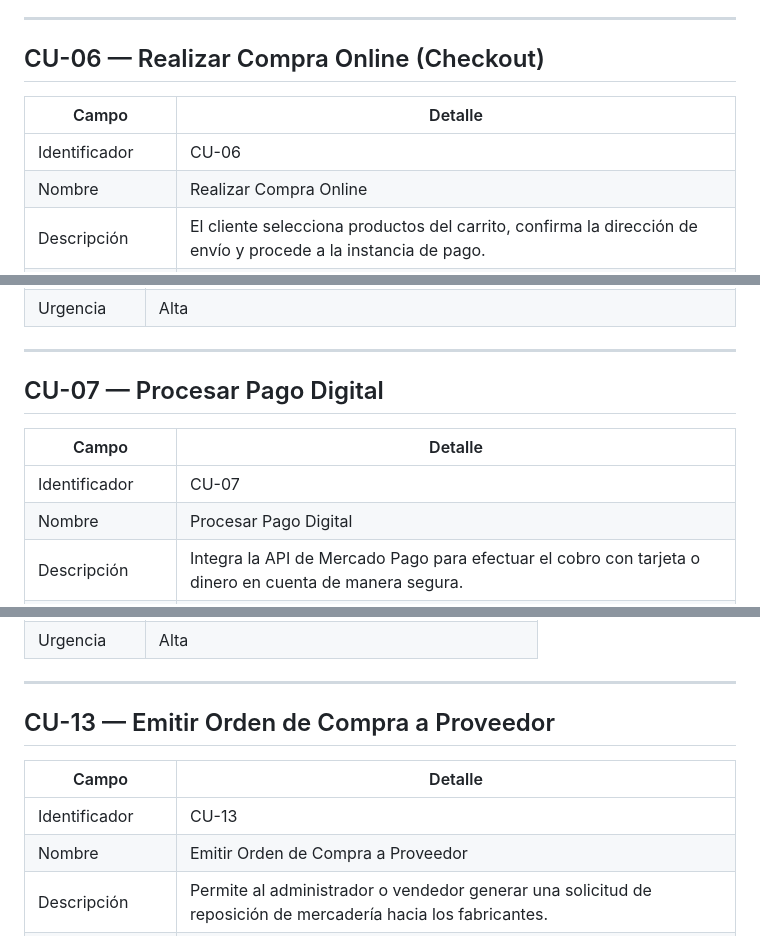
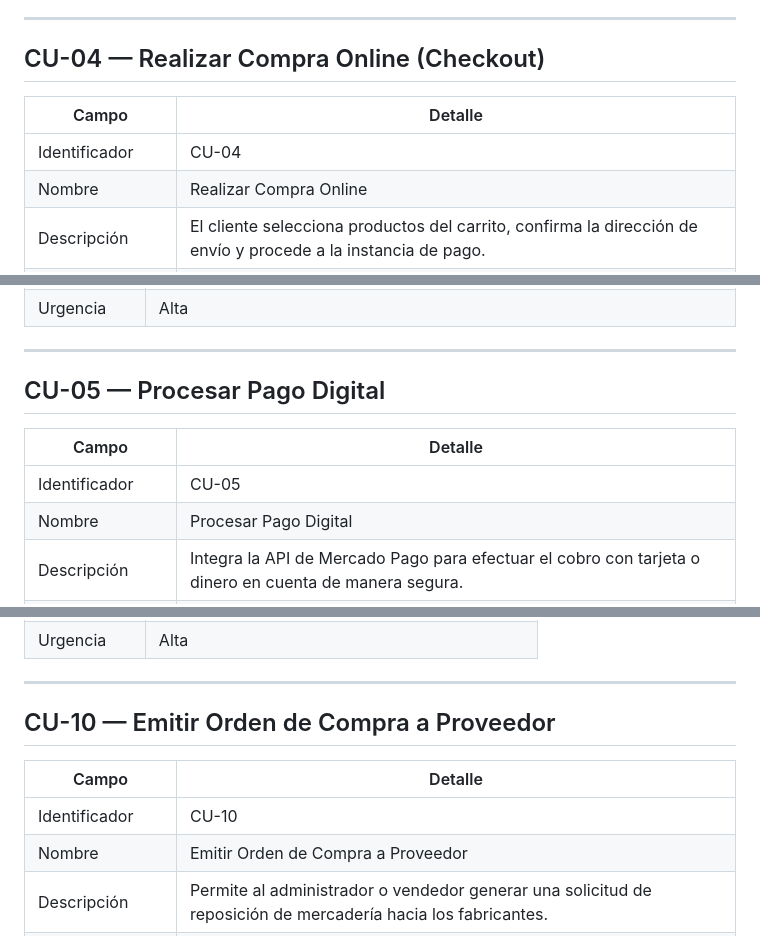
Before and after one commit to ScagliaUriel/desarrollo-web-aberturas-los-pampas, a Markdown page: docs/casos-de-uso.md, 3 parts joined by grey strips. Drawn GitHub-style.

Commit message:
Actualización de casos de uso: corrección de identificadores y ajustes en la secuencia de procesamiento de pagos.

```diff
--- a/docs/casos-de-uso.md
+++ b/docs/casos-de-uso.md
@@ -13,11 +13,11 @@ El código PlantUML del diagrama general se encuentra guardado en `diagramas/cas
 
 ---
 
-## CU-06 — Realizar Compra Online (Checkout)
+## CU-04 — Realizar Compra Online (Checkout)
 
 | Campo | Detalle |
 |-------|---------|
-| Identificador | CU-06 |
+| Identificador | CU-04 |
 | Nombre | Realizar Compra Online |
 | Descripción | El cliente selecciona productos del carrito, confirma la dirección de envío y procede a la instancia de pago. |
 | Actores | Principal: Cliente / Secundario: Pasarela de Pago |
@@ -49,11 +49,11 @@ El código PlantUML del diagrama general se encuentra guardado en `diagramas/cas
 
 ---
 
-## CU-07 — Procesar Pago Digital
+## CU-05 — Procesar Pago Digital
 
 | Campo | Detalle |
 |-------|---------|
-| Identificador | CU-07 |
+| Identificador | CU-05 |
 | Nombre | Procesar Pago Digital |
 | Descripción | Integra la API de Mercado Pago para efectuar el cobro con tarjeta o dinero en cuenta de manera segura. |
 | Actores | Principal: Cliente / Secundario: Pasarela de Pago (Mercado Pago) |
@@ -83,11 +83,11 @@ El código PlantUML del diagrama general se encuentra guardado en `diagramas/cas
 
 ---
 
-## CU-13 — Emitir Orden de Compra a Proveedor
+## CU-10 — Emitir Orden de Compra a Proveedor
 
 | Campo | Detalle |
 |-------|---------|
-| Identificador | CU-13 |
+| Identificador | CU-10 |
 | Nombre | Emitir Orden de Compra a Proveedor |
 | Descripción | Permite al administrador o vendedor generar una solicitud de reposición de mercadería hacia los fabricantes. |
 | Actores | Principal: Vendedor / Administrador |
```
Also changed, not shown: other parts of docs/casos-de-uso.md (+1 -1 lines).
